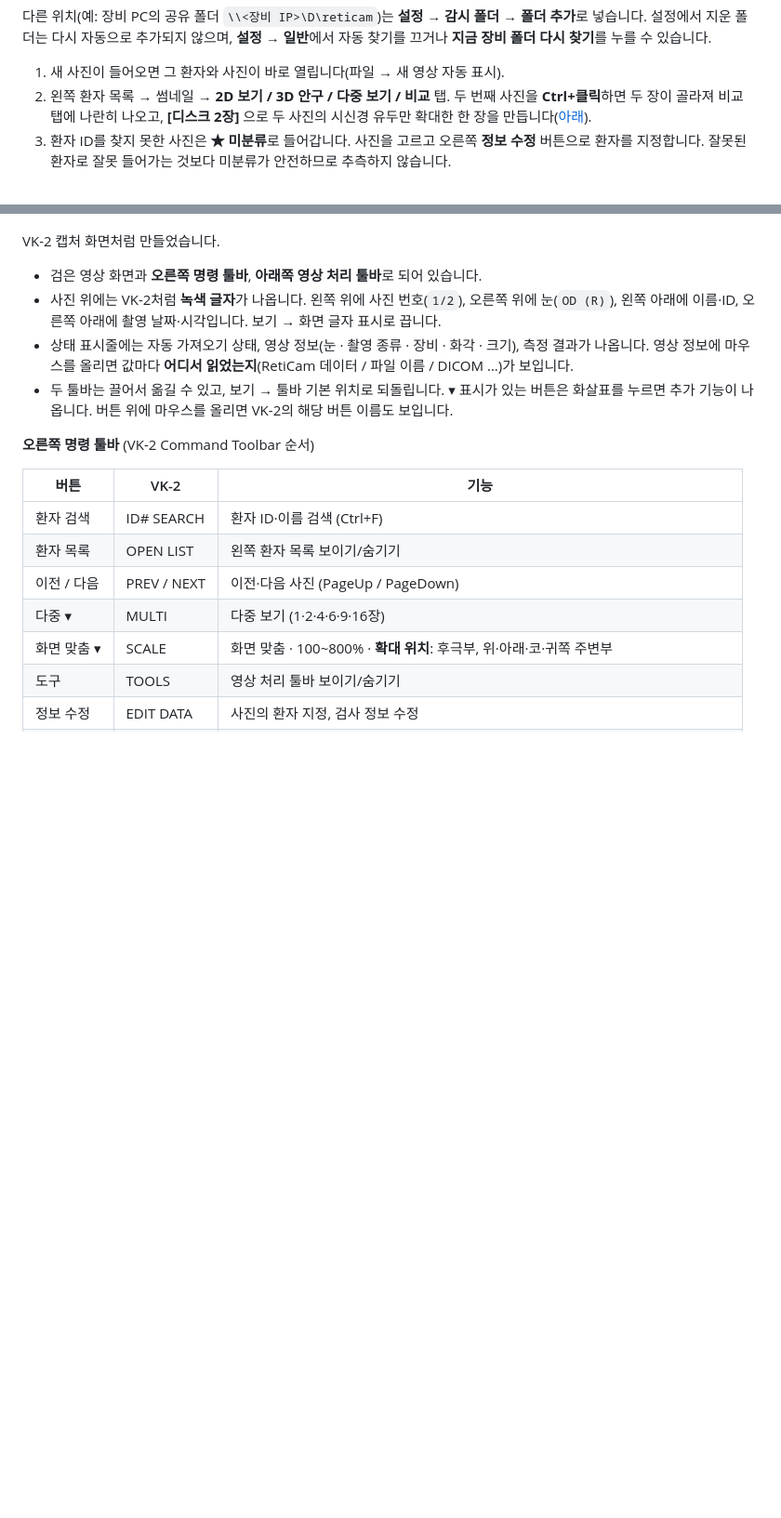
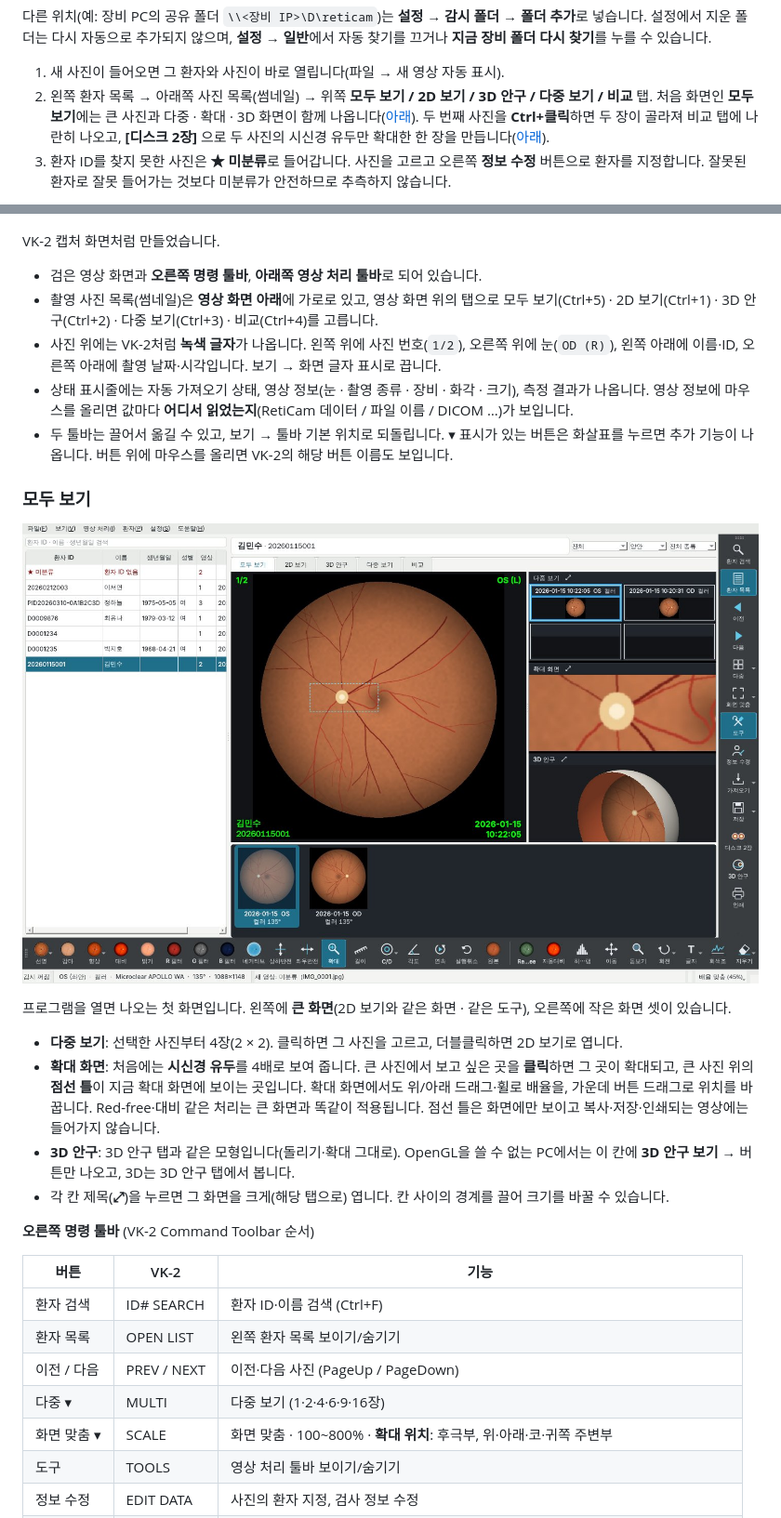
Before and after one commit to kukje1980/Image-capture, a Markdown page: README.md, 2 parts joined by grey strips. Shown at 93% size. GitHub-like rendering; pictures changed too: docs/overview.jpg (added); blank space fills up the shorter version.

```diff
--- a/README.md
+++ b/README.md
@@ -87,7 +87,9 @@ Intel https://github.com/kukje1980/Image-capture/releases/download/fundus-viewer
 **지금 장비 폴더 다시 찾기**를 누를 수 있습니다.
 
 1. 새 사진이 들어오면 그 환자와 사진이 바로 열립니다(파일 → 새 영상 자동 표시).
-2. 왼쪽 환자 목록 → 썸네일 → **2D 보기 / 3D 안구 / 다중 보기 / 비교** 탭. 두 번째 사진을 **Ctrl+클릭**하면
+2. 왼쪽 환자 목록 → 아래쪽 사진 목록(썸네일) → 위쪽 **모두 보기 / 2D 보기 / 3D 안구 / 다중 보기 / 비교** 탭.
+   처음 화면인 **모두 보기**에는 큰 사진과 다중 · 확대 · 3D 화면이 함께 나옵니다([아래](#모두-보기)).
+   두 번째 사진을 **Ctrl+클릭**하면
    두 장이 골라져 비교 탭에 나란히 나오고, **[디스크 2장]** 으로 두 사진의 시신경 유두만 확대한 한 장을
    만듭니다([아래](#디스크-2장-보험-청구용)).
 3. 환자 ID를 찾지 못한 사진은 **★ 미분류**로 들어갑니다. 사진을 고르고 오른쪽 **정보 수정** 버튼으로
@@ -102,12 +104,30 @@ Intel https://github.com/kukje1980/Image-capture/releases/download/fundus-viewer
 VK-2 캡처 화면처럼 만들었습니다.
 
 * 검은 영상 화면과 **오른쪽 명령 툴바**, **아래쪽 영상 처리 툴바**로 되어 있습니다.
+* 촬영 사진 목록(썸네일)은 **영상 화면 아래**에 가로로 있고, 영상 화면 위의 탭으로
+  모두 보기(Ctrl+5) · 2D 보기(Ctrl+1) · 3D 안구(Ctrl+2) · 다중 보기(Ctrl+3) · 비교(Ctrl+4)를 고릅니다.
 * 사진 위에는 VK-2처럼 **녹색 글자**가 나옵니다. 왼쪽 위에 사진 번호(`1/2`), 오른쪽 위에 눈(`OD (R)`),
   왼쪽 아래에 이름·ID, 오른쪽 아래에 촬영 날짜·시각입니다. 보기 → 화면 글자 표시로 끕니다.
 * 상태 표시줄에는 자동 가져오기 상태, 영상 정보(눈 · 촬영 종류 · 장비 · 화각 · 크기), 측정 결과가 나옵니다.
   영상 정보에 마우스를 올리면 값마다 **어디서 읽었는지**(RetiCam 데이터 / 파일 이름 / DICOM …)가 보입니다.
 * 두 툴바는 끌어서 옮길 수 있고, 보기 → 툴바 기본 위치로 되돌립니다. ▾ 표시가 있는 버튼은 화살표를
   누르면 추가 기능이 나옵니다. 버튼 위에 마우스를 올리면 VK-2의 해당 버튼 이름도 보입니다.
+
+### 모두 보기
+
+![overview](docs/overview.jpg)
+
+프로그램을 열면 나오는 첫 화면입니다. 왼쪽에 **큰 화면**(2D 보기와 같은 화면 · 같은 도구), 오른쪽에 작은 화면 셋이
+있습니다.
+
+* **다중 보기**: 선택한 사진부터 4장(2 × 2). 클릭하면 그 사진을 고르고, 더블클릭하면 2D 보기로 엽니다.
+* **확대 화면**: 처음에는 **시신경 유두**를 4배로 보여 줍니다. 큰 사진에서 보고 싶은 곳을 **클릭**하면 그 곳이
+  확대되고, 큰 사진 위의 **점선 틀**이 지금 확대 화면에 보이는 곳입니다. 확대 화면에서도 위/아래 드래그·휠로
+  배율을, 가운데 버튼 드래그로 위치를 바꿉니다. Red-free·대비 같은 처리는 큰 화면과 똑같이 적용됩니다.
+  점선 틀은 화면에만 보이고 복사·저장·인쇄되는 영상에는 들어가지 않습니다.
+* **3D 안구**: 3D 안구 탭과 같은 모형입니다(돌리기·확대 그대로). OpenGL을 쓸 수 없는 PC에서는 이 칸에
+  **3D 안구 보기 →** 버튼만 나오고, 3D는 3D 안구 탭에서 봅니다.
+* 각 칸 제목(**⤢**)을 누르면 그 화면을 크게(해당 탭으로) 엽니다. 칸 사이의 경계를 끌어 크기를 바꿀 수 있습니다.
 
 **오른쪽 명령 툴바** (VK-2 Command Toolbar 순서)
 
```
Also changed, not shown: 7 other files.
